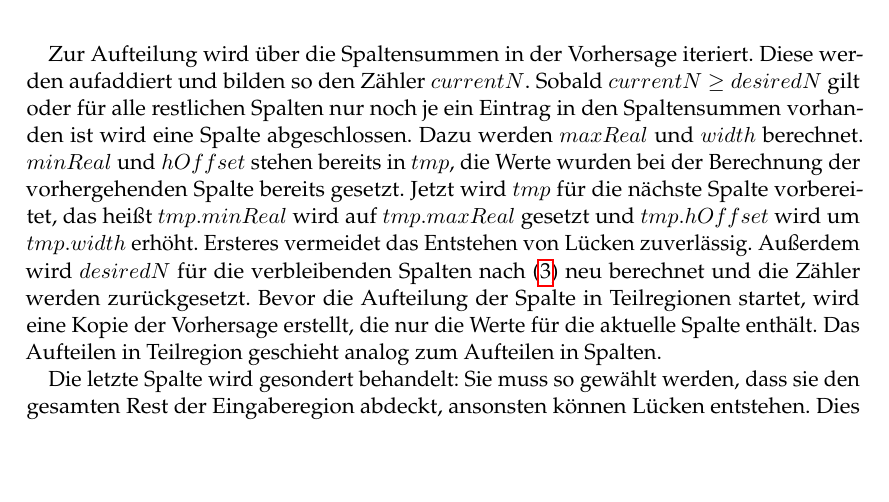
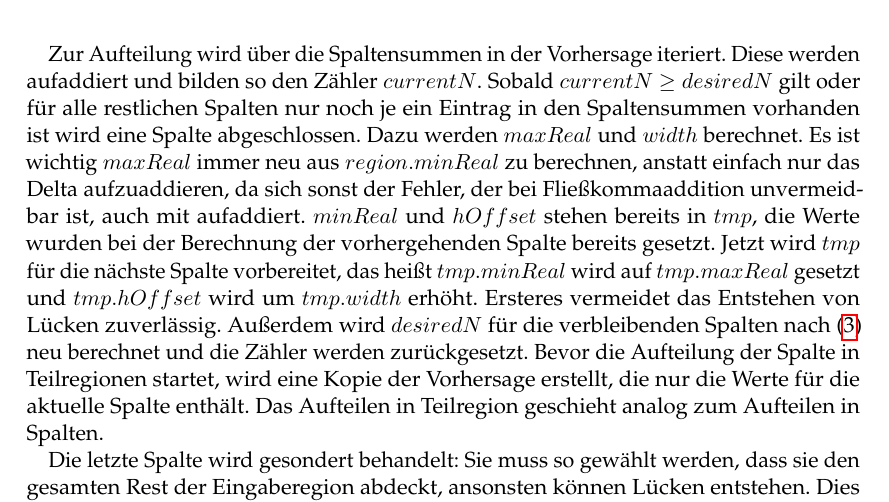
Before and after one commit to eragp/mandelbrot, a LaTeX document (doc/ausarbeitung/Ausarbeitung.tex, which reads doc/ausarbeitung/Implementierung.tex): part of page 8 of 10, cut so that both start at the same text, the shorter picture padded with empty space. The pictures show the PDF file doc/ausarbeitung/Ausarbeitung.pdf that the author committed with the source.

Commit message:
Add comment to inaccuracy for float addition

```diff
--- a/doc/ausarbeitung/Implementierung.tex
+++ b/doc/ausarbeitung/Implementierung.tex
@@ -162,7 +162,7 @@ Danach wird die Region erst, entsprechend der Vorhersage, in Spalten aufgeteilt.
 
 Zur Aufteilung wird über die Spaltensummen in der Vorhersage iteriert. Diese werden aufaddiert und bilden so den Zähler $currentN$.
 Sobald $currentN$ $\geq desiredN$ gilt oder für alle restlichen Spalten nur noch je ein Eintrag in den Spaltensummen vorhanden ist wird eine Spalte abgeschlossen.
-Dazu werden $maxReal$ und $width$ berechnet. $minReal$ und $hOffset$ stehen bereits in $tmp$, die Werte wurden bei der Berechnung der vorhergehenden Spalte bereits gesetzt.
+Dazu werden $maxReal$ und $width$ berechnet. Es ist wichtig $maxReal$ immer neu aus $region.minReal$ zu berechnen, anstatt einfach nur das Delta aufzuaddieren, da sich sonst der Fehler, der bei Fließkommaaddition unvermeidbar ist, auch mit aufaddiert. $minReal$ und $hOffset$ stehen bereits in $tmp$, die Werte wurden bei der Berechnung der vorhergehenden Spalte bereits gesetzt.
 Jetzt wird $tmp$ für die nächste Spalte vorbereitet, das heißt $tmp.minReal$ wird auf $tmp.maxReal$ gesetzt und $tmp.hOffset$ wird um $tmp.width$ erhöht. Ersteres vermeidet das Entstehen von Lücken zuverlässig.
 Außerdem wird $desiredN$ für die verbleibenden Spalten nach (\ref{lastbalancierung_vorhersage_formel}) neu berechnet und die Zähler werden zurückgesetzt.
 Bevor die Aufteilung der Spalte in Teilregionen startet, wird eine Kopie der Vorhersage erstellt, die nur die Werte für die aktuelle Spalte enthält.
```
Also changed, not shown: doc/ausarbeitung/Ausarbeitung.pdf.
